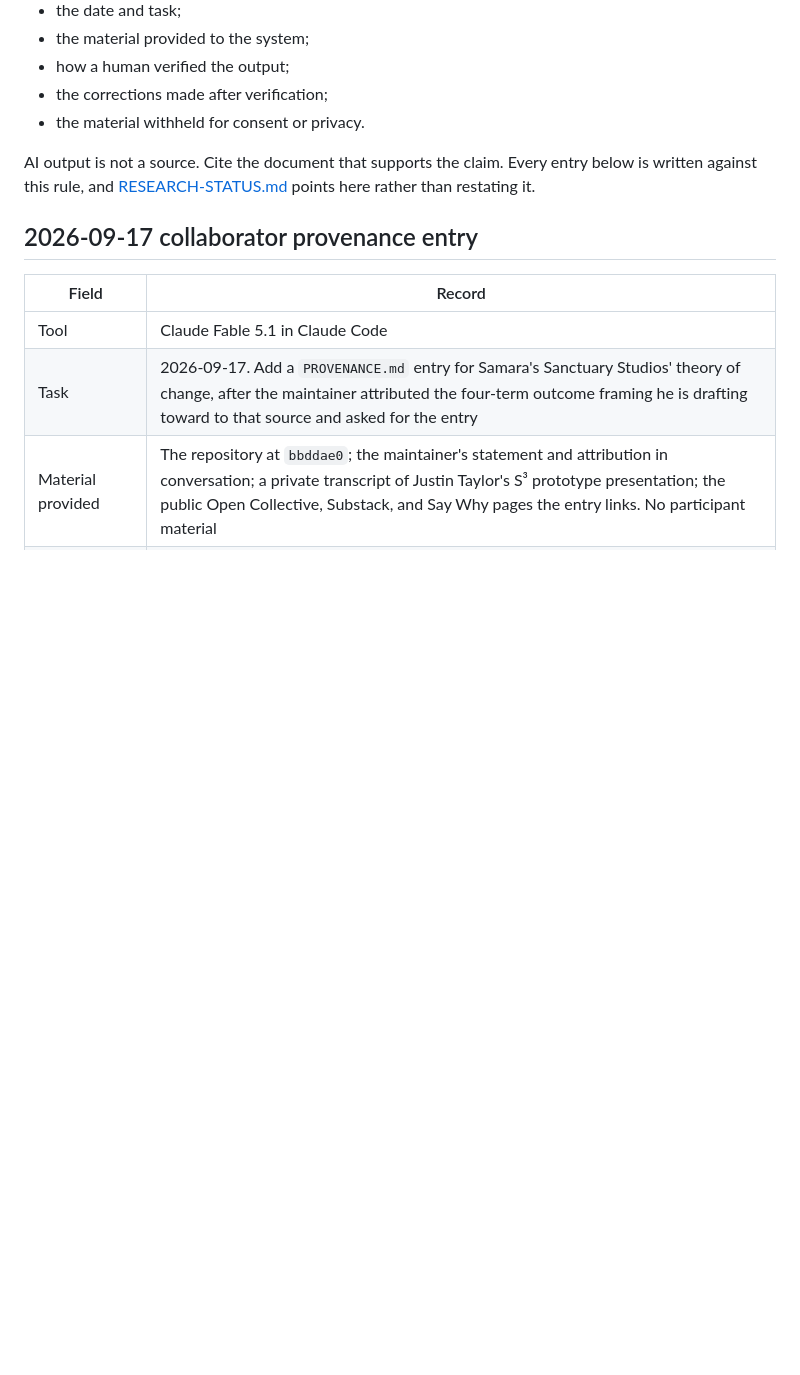
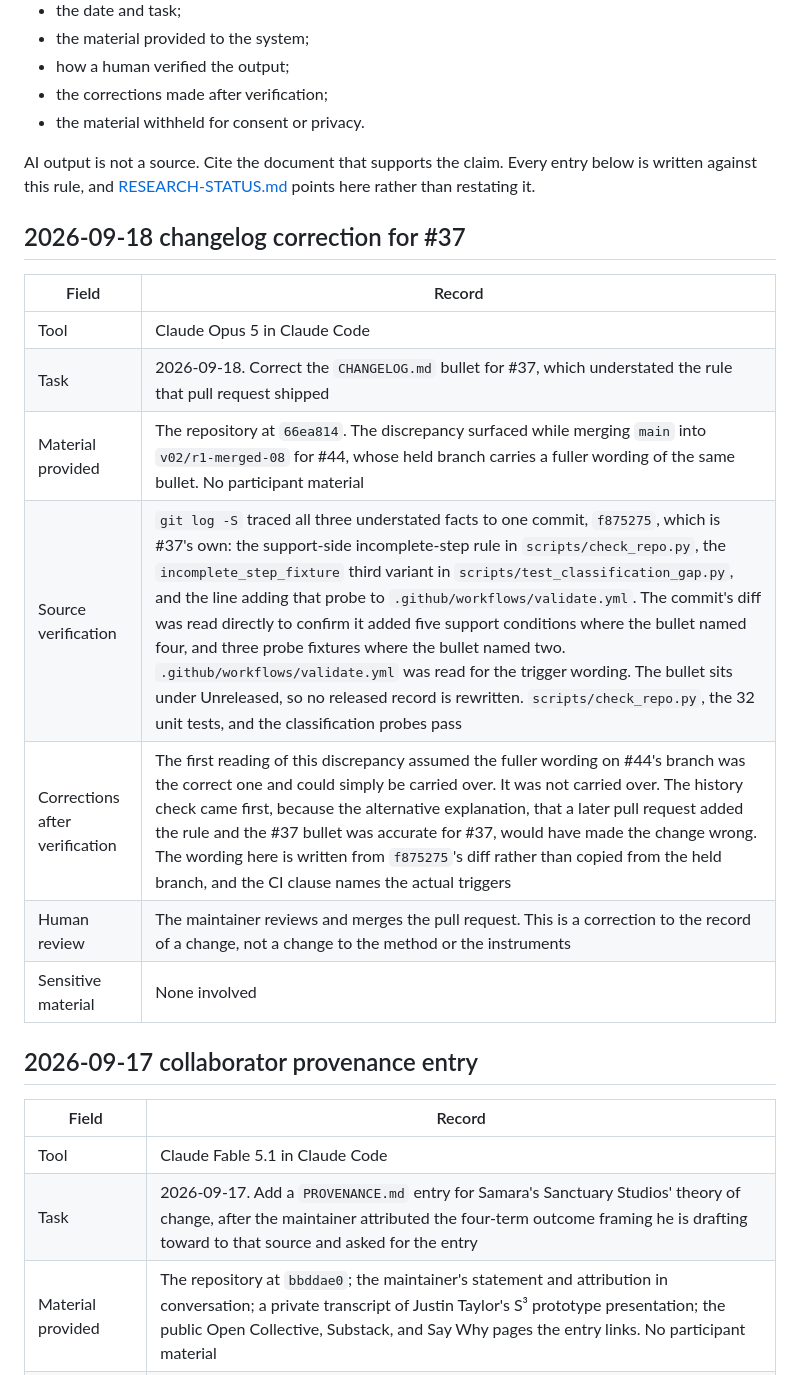
Before and after one commit to risaac09/pureland-fork-kit, a Markdown page: AI-ASSISTANCE.md, the part around the change. Drawn GitHub-style; blank space fills up the shorter version.

Commit message:
Say what #37 actually closed
The changelog bullet for #37 named four conditions that block a
supports-tested-context claim, where the pull request shipped five, and
named two probe variants where it shipped three. It did not mention that
the probe runs in CI.

git log -S traced all three facts to f875275, #37's own commit, so this
is an understatement of that entry rather than a rule some later pull
request added. The bullet sits under Unreleased, so nothing released is
being rewritten.

The wording is written from f875275's diff. A fuller wording already
exists on v02/r1-merged-08, the held branch behind #44, but carrying it
over would have asserted the same facts without checking them.

Co-Authored-By: Claude Opus 5 <noreply@anthropic.com>

```diff
--- a/AI-ASSISTANCE.md
+++ b/AI-ASSISTANCE.md
@@ -12,6 +12,18 @@ When AI assists with source discovery, synthesis, coding, or drafting, disclose:
 - the material withheld for consent or privacy.
 
 AI output is not a source. Cite the document that supports the claim. Every entry below is written against this rule, and [RESEARCH-STATUS.md](RESEARCH-STATUS.md) points here rather than restating it.
+
+## 2026-09-18 changelog correction for #37
+
+| Field | Record |
+|---|---|
+| Tool | Claude Opus 5 in Claude Code |
+| Task | 2026-09-18. Correct the `CHANGELOG.md` bullet for #37, which understated the rule that pull request shipped |
+| Material provided | The repository at `66ea814`. The discrepancy surfaced while merging `main` into `v02/r1-merged-08` for #44, whose held branch carries a fuller wording of the same bullet. No participant material |
+| Source verification | `git log -S` traced all three understated facts to one commit, `f875275`, which is #37's own: the support-side incomplete-step rule in `scripts/check_repo.py`, the `incomplete_step_fixture` third variant in `scripts/test_classification_gap.py`, and the line adding that probe to `.github/workflows/validate.yml`. The commit's diff was read directly to confirm it added five support conditions where the bullet named four, and three probe fixtures where the bullet named two. `.github/workflows/validate.yml` was read for the trigger wording. The bullet sits under Unreleased, so no released record is rewritten. `scripts/check_repo.py`, the 32 unit tests, and the classification probes pass |
+| Corrections after verification | The first reading of this discrepancy assumed the fuller wording on #44's branch was the correct one and could simply be carried over. It was not carried over. The history check came first, because the alternative explanation, that a later pull request added the rule and the #37 bullet was accurate for #37, would have made the change wrong. The wording here is written from `f875275`'s diff rather than copied from the held branch, and the CI clause names the actual triggers |
+| Human review | The maintainer reviews and merges the pull request. This is a correction to the record of a change, not a change to the method or the instruments |
+| Sensitive material | None involved |
 
 ## 2026-09-17 collaborator provenance entry
 
```
Also changed, not shown: CHANGELOG.md (+1 -1 lines).
